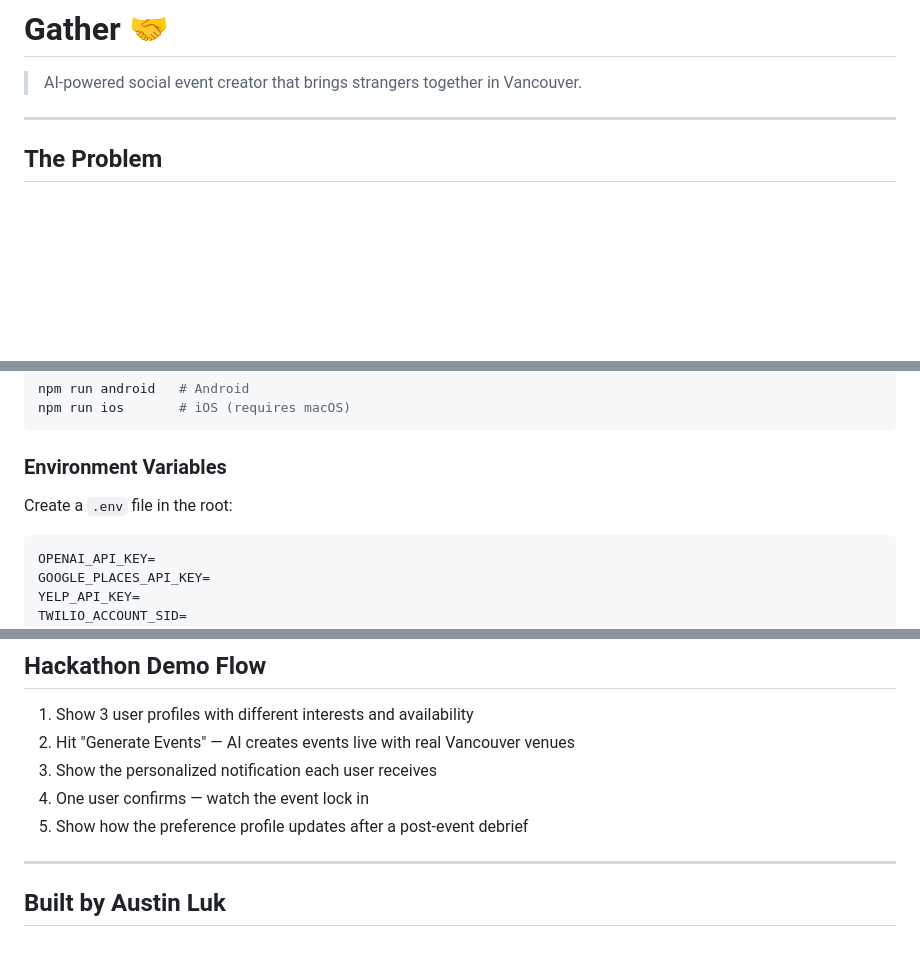
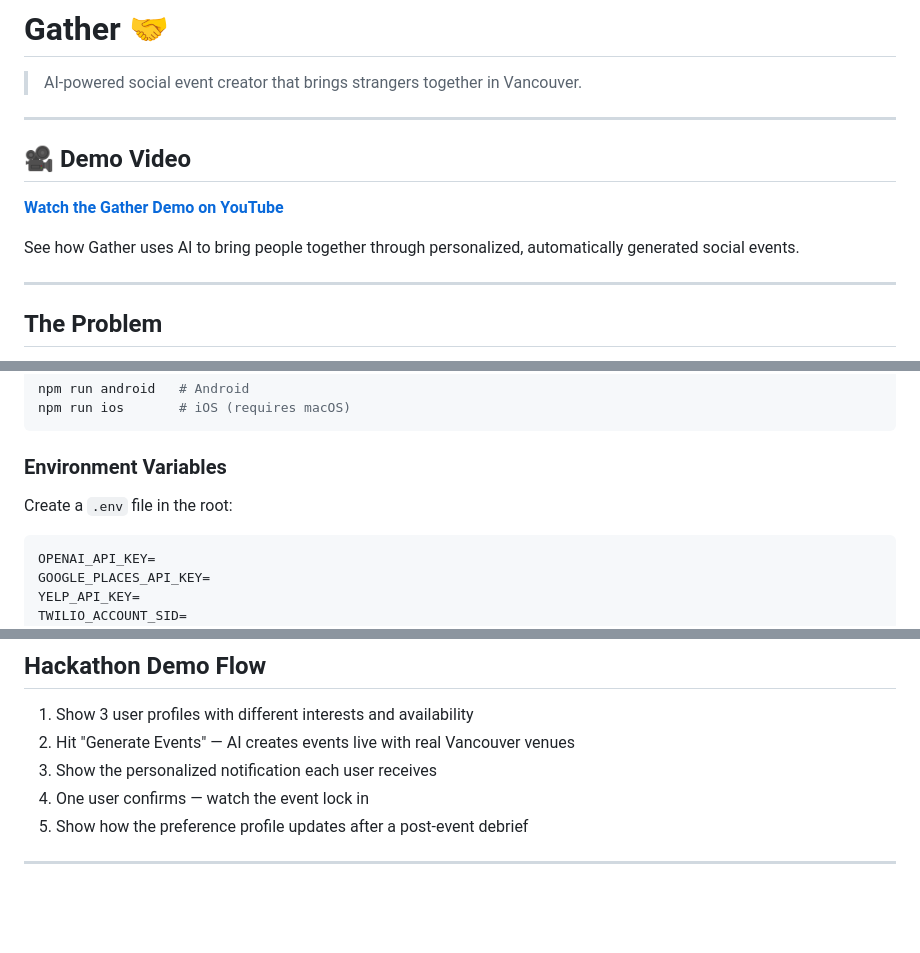
Before and after one commit to austinluk/gather, a Markdown page: README.md, 3 parts joined by grey strips. Rendered like a GitHub page; blank space fills up the shorter version.

Commit message:
Update README with demo video and remove author
Added a demo video section to the README and removed the author credit.

````diff
--- a/README.md
+++ b/README.md
@@ -1,6 +1,14 @@
 # Gather 🤝
 
 > AI-powered social event creator that brings strangers together in Vancouver.
+
+---
+
+## 🎥 Demo Video
+
+[**Watch the Gather Demo on YouTube**](https://www.youtube.com/watch?v=V4HhpIgSB14)
+
+See how Gather uses AI to bring people together through personalized, automatically generated social events.
 
 ---
 
@@ -96,8 +104,10 @@ npm run ios       # iOS (requires macOS)
 ```
 
 ### Environment Variables
+
 Create a `.env` file in the root:
-```
+
+```env
 OPENAI_API_KEY=
 GOOGLE_PLACES_API_KEY=
 YELP_API_KEY=
@@ -120,5 +130,3 @@ CLERK_PUBLISHABLE_KEY=
 5. Show how the preference profile updates after a post-event debrief
 
 ---
-
-## Built by Austin Luk
````
